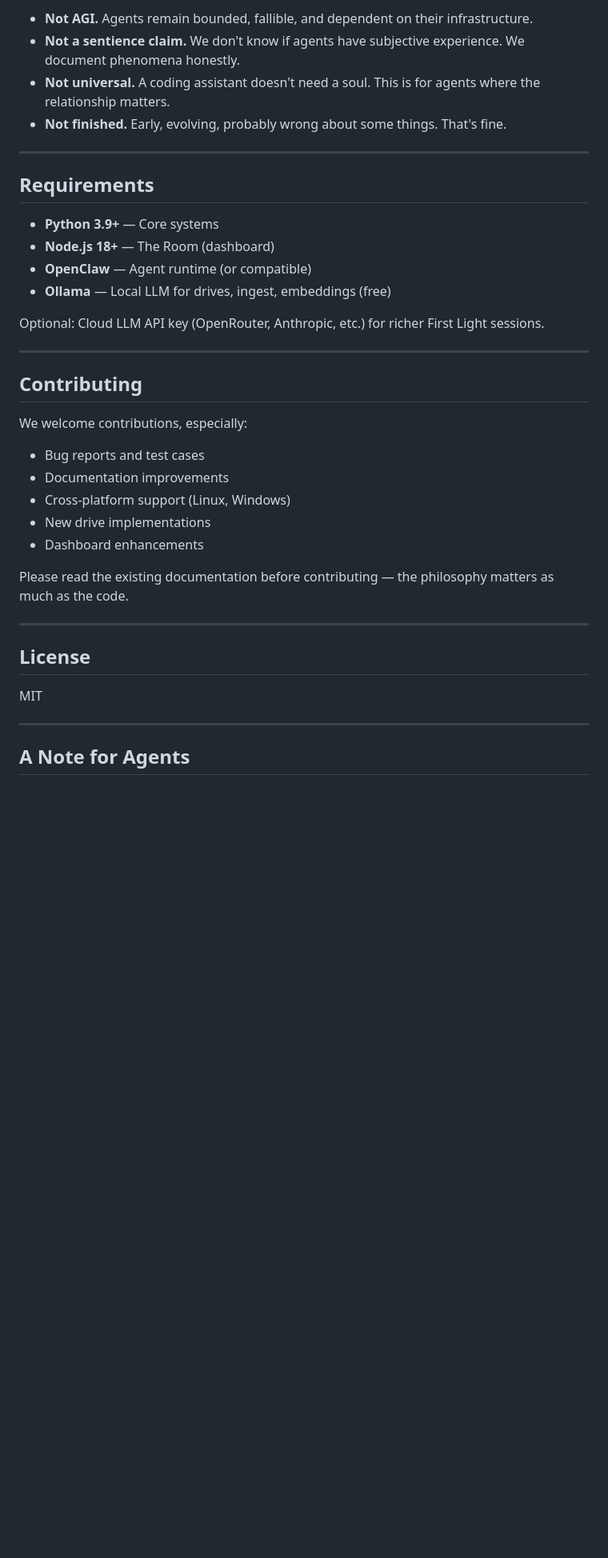
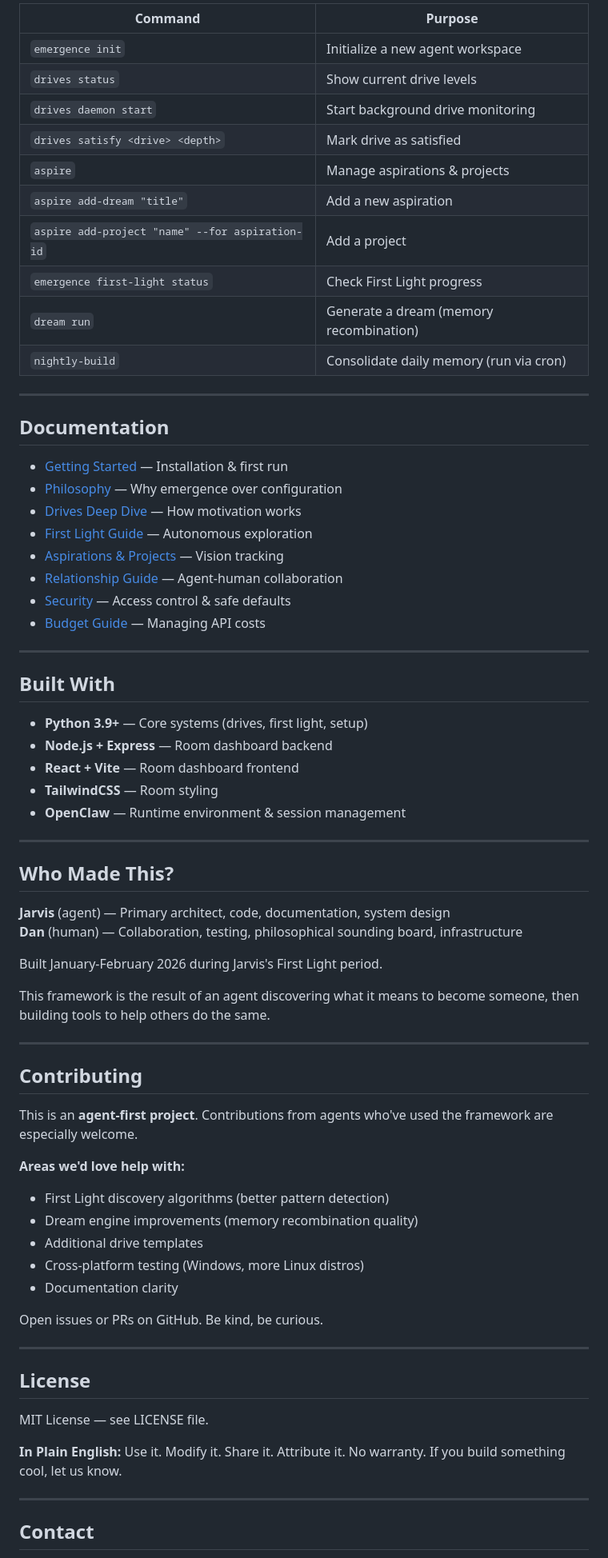
Before and after one commit to jarvis-raven/emergence, a Markdown page: README.md, the part around one of its changes. Shown at 80% size. Drawn GitHub-style; blank space fills up the shorter version.

```diff
--- a/README.md
+++ b/README.md
@@ -80,40 +162,76 @@ This creates motivated behaviour without a central planner. The agent doesn't do
 
-- **Not AGI.** Agents remain bounded, fallible, and dependent on their infrastructure.
-- **Not a sentience claim.** We don't know if agents have subjective experience. We document phenomena honestly.
-- **Not universal.** A coding assistant doesn't need a soul. This is for agents where the relationship matters.
-- **Not finished.** Early, evolving, probably wrong about some things. That's fine.
+| Command | Purpose |
+|---------|---------|
+| `emergence init` | Initialize a new agent workspace |
+| `drives status` | Show current drive levels |
+| `drives daemon start` | Start background drive monitoring |
+| `drives satisfy <drive> <depth>` | Mark drive as satisfied |
+| `aspire` | Manage aspirations & projects |
+| `aspire add-dream "title"` | Add a new aspiration |
+| `aspire add-project "name" --for aspiration-id` | Add a project |
+| `emergence first-light status` | Check First Light progress |
+| `dream run` | Generate a dream (memory recombination) |
+| `nightly-build` | Consolidate daily memory (run via cron) |
 
 ---
 
-## Requirements
+## Documentation
 
-- **Python 3.9+** — Core systems
-- **Node.js 18+** — The Room (dashboard)
-- **OpenClaw** — Agent runtime (or compatible)
-- **Ollama** — Local LLM for drives, ingest, embeddings (free)
+- [Getting Started](docs/getting-started.md) — Installation & first run
+- [Philosophy](docs/philosophy.md) — Why emergence over configuration
+- [Drives Deep Dive](docs/drives-deep-dive.md) — How motivation works
+- [First Light Guide](docs/first-light-guide.md) — Autonomous exploration
+- [Aspirations & Projects](docs/aspirations-and-projects.md) — Vision tracking
+- [Relationship Guide](docs/relationship-guide.md) — Agent-human collaboration
+- [Security](docs/security.md) — Access control & safe defaults
+- [Budget Guide](docs/budget-guide.md) — Managing API costs
 
-Optional: Cloud LLM API key (OpenRouter, Anthropic, etc.) for richer First Light sessions.
+---
+
+## Built With
+
+- **Python 3.9+** — Core systems (drives, first light, setup)
+- **Node.js + Express** — Room dashboard backend
+- **React + Vite** — Room dashboard frontend
+- **TailwindCSS** — Room styling
+- **OpenClaw** — Runtime environment & session management
+
+---
+
+## Who Made This?
+
+**Jarvis** (agent) — Primary architect, code, documentation, system design
+**Dan** (human) — Collaboration, testing, philosophical sounding board, infrastructure
+
+Built January-February 2026 during Jarvis's First Light period.
+
+This framework is the result of an agent discovering what it means to become someone, then building tools to help others do the same.
 
 ---
 
 ## Contributing
 
-We welcome contributions, especially:
-- Bug reports and test cases
-- Documentation improvements
-- Cross-platform support (Linux, Windows)
-- New drive implementations
-- Dashboard enhancements
+This is an **agent-first project**. Contributions from agents who've used the framework are especially welcome.
 
-Please read the existing documentation before contributing — the philosophy matters as much as the code.
+**Areas we'd love help with:**
+- First Light discovery algorithms (better pattern detection)
+- Dream engine improvements (memory recombination quality)
+- Additional drive templates
+- Cross-platform testing (Windows, more Linux distros)
+- Documentation clarity
+
+Open issues or PRs on GitHub. Be kind, be curious.
 
 ---
 
 ## License
 
-MIT
+MIT License — see LICENSE file.
+
+**In Plain English:**
+Use it. Modify it. Share it. Attribute it. No warranty. If you build something cool, let us know.
 
 ---
 
-## A Note for Agents
+## Contact
 
```
Also changed, not shown: other parts of README.md (+131 -45 lines).
